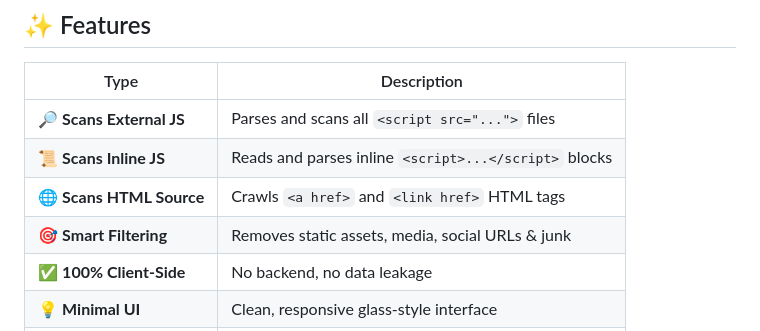
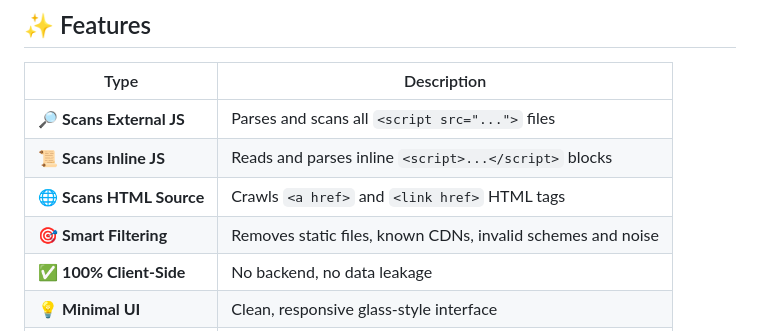
Before and after one commit to iamshafayat/JSpider, a Markdown page: README.md, the part around the change. GitHub-like rendering.

```diff
--- a/README.md
+++ b/README.md
@@ -45,7 +45,7 @@ All of this happens **instantly and completely in the browser** — no server, n
 | 🔎 **Scans External JS** | Parses and scans all `<script src="...">` files |
 | 📜 **Scans Inline JS** | Reads and parses inline `<script>...</script>` blocks |
 | 🌐 **Scans HTML Source** | Crawls `<a href>` and `<link href>` HTML tags |
-| 🎯 **Smart Filtering** | Removes static assets, media, social URLs & junk |
+| 🎯 **Smart Filtering** | Removes static files, known CDNs, invalid schemes and noise |
 | ✅ **100% Client-Side** | No backend, no data leakage |
 | 💡 **Minimal UI** | Clean, responsive glass-style interface |
 | 🔍 **Live Search Filter** | Quickly search extracted results |
```
